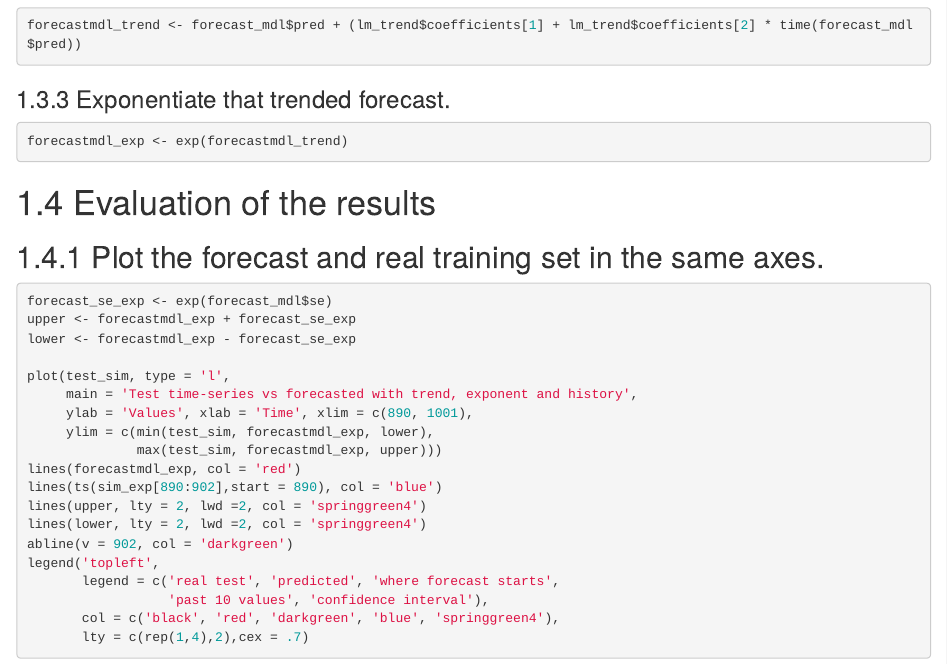
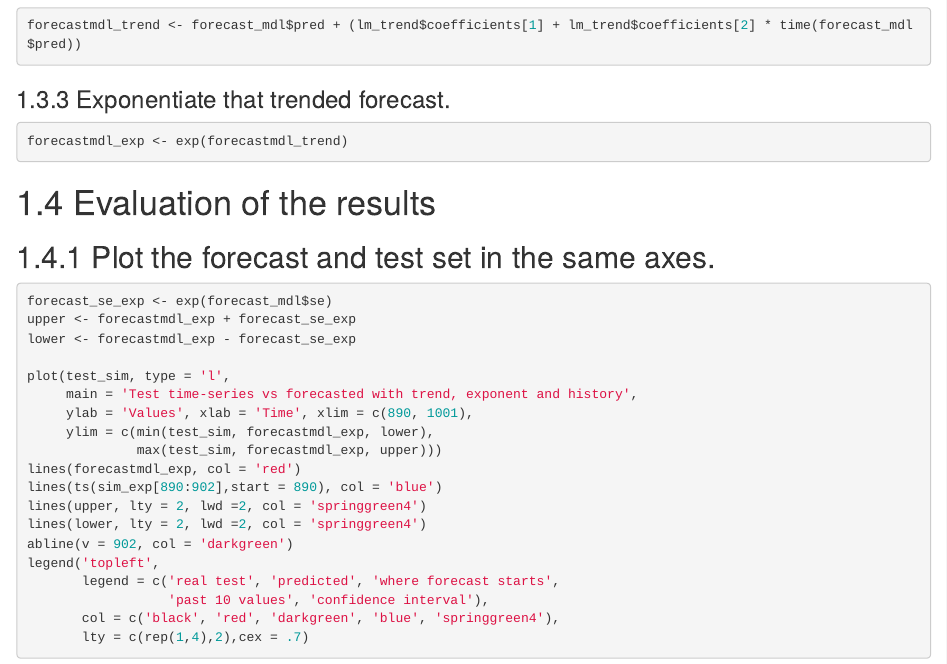
Before and after one commit to farshidjamali/Time-Series-with-R, an R Markdown document (DS2-Assignment 1 .rmd): the page in a window 1100 px wide, from 6260 px down. Rendered offline with R 4.5, knitr and Pandoc, with nearby package versions; some code elsewhere in the file could not run offline.

Commit message:
Update DS2-Assignment 1 .rmd

````diff
--- a/DS2-Assignment 1 .rmd
+++ b/DS2-Assignment 1 .rmd
@@ -140,7 +140,7 @@ forecastmdl_exp <- exp(forecastmdl_trend)
 ```
 
 # 1.4 Evaluation of the results
-## 1.4.1 Plot the forecast and real training set in the same axes.
+## 1.4.1 Plot the forecast and test set in the same axes.
 
 ```{r}
 forecast_se_exp <- exp(forecast_mdl$se)
````
